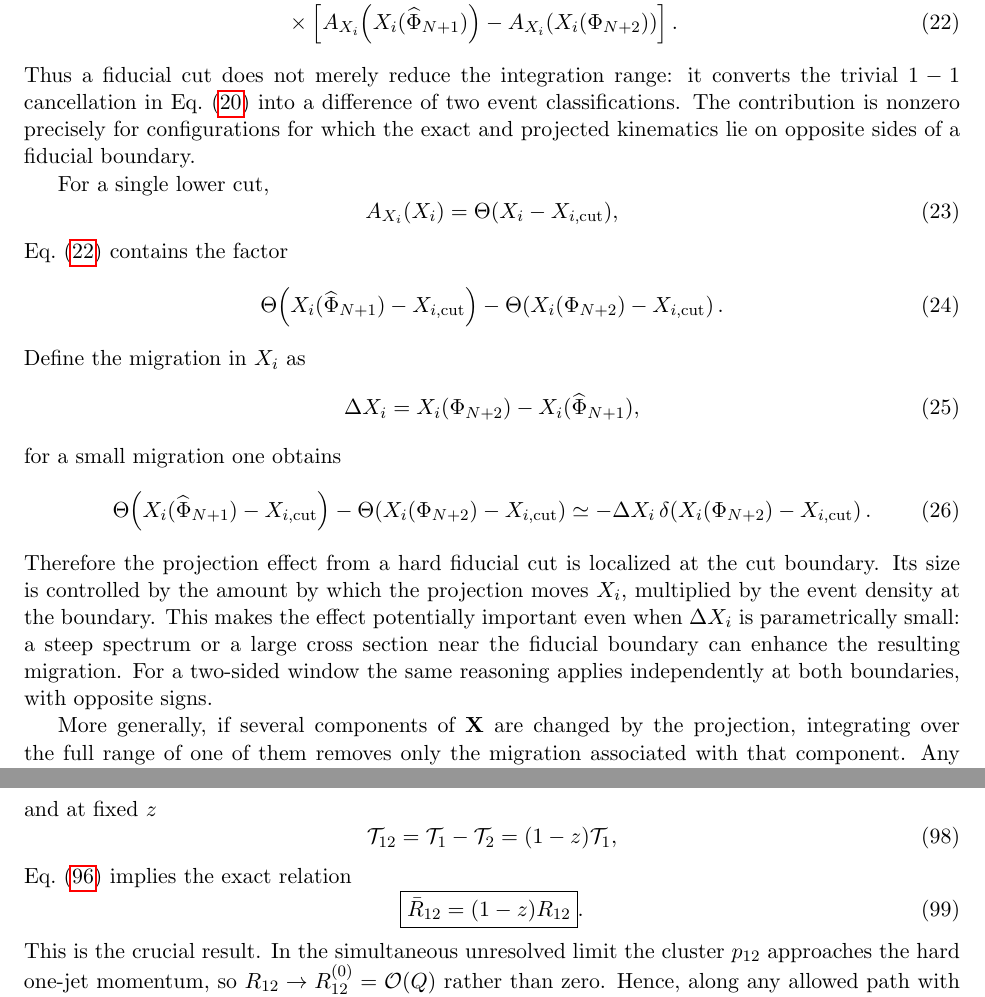
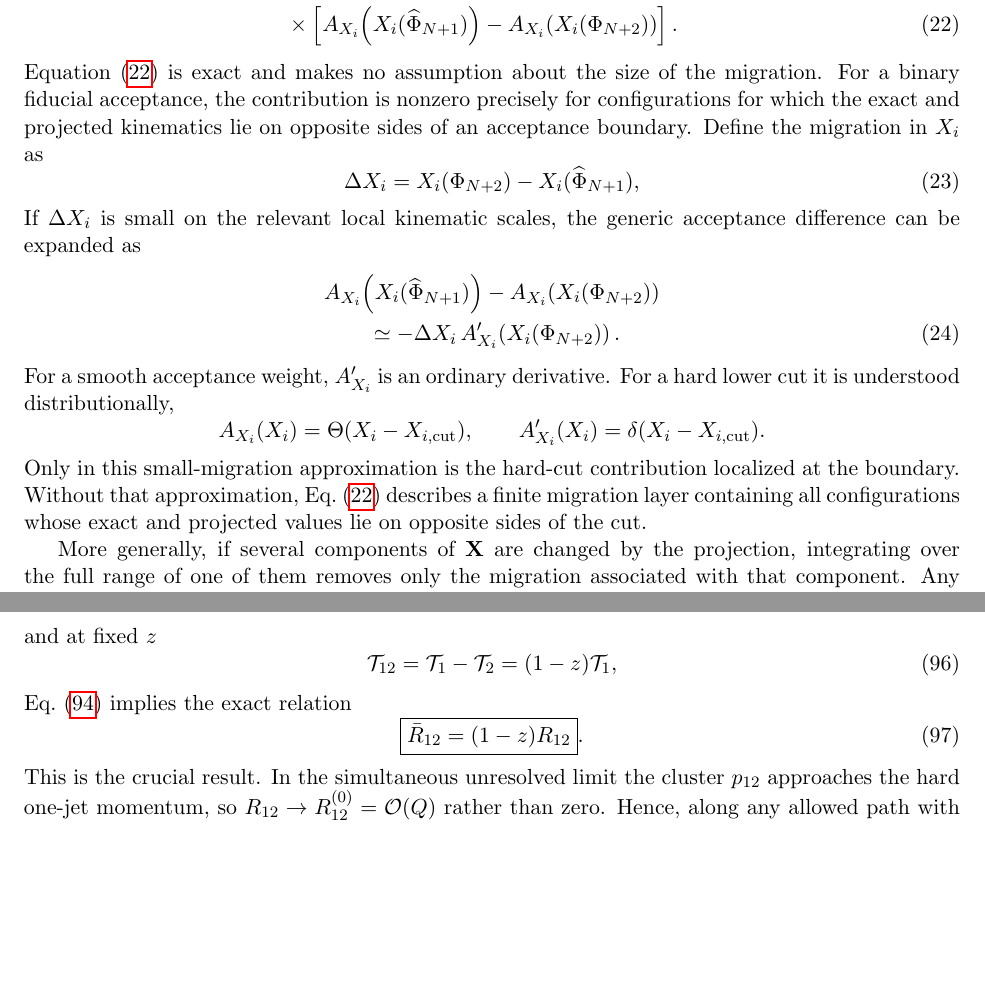
Before and after one commit to alioli/Geneva-Event-Definition, a LaTeX document (main.tex): two parts of pages 5 and 21 of 29, joined at a grey line, cut so that both start at the same text, the shorter picture padded with empty space. Compiled offline with pdfLaTeX.

Commit message:
Generalize fiducial migration expansion

```diff
--- a/main.tex
+++ b/main.tex
@@ -301,45 +301,37 @@ A_{X_i}\!\left(X_i(\Ph_{N+2})\right)
 \right].
 \label{eq:x-fiducial-migration}
 \end{align}
-Thus a fiducial cut does not merely reduce the integration range: it converts the trivial \(1-1\)
-cancellation in Eq.~\eqref{eq:x-full-range-cancellation} into a difference of two event classifications.
-The contribution is nonzero precisely for configurations for which the exact and projected kinematics
-lie on opposite sides of a fiducial boundary.
-
-For a single lower cut,
-\begin{equation}
-A_{X_i}(X_i)=\Theta(X_i-X_{i,\rm cut}),
-\label{eq:x-lower-acceptance}
-\end{equation}
-Eq.~\eqref{eq:x-fiducial-migration} contains the factor
-\begin{equation}
-\Theta\!\left(X_i(\widehat\Ph_{N+1})-X_{i,\rm cut}\right)
--
-\Theta\!\left(X_i(\Ph_{N+2})-X_{i,\rm cut}\right).
-\label{eq:x-cut-classification-difference}
-\end{equation}
-Define the migration in \(X_i\) as
+Equation~\eqref{eq:x-fiducial-migration} is exact and makes no assumption about the size of the migration.
+For a binary fiducial acceptance, the contribution is nonzero precisely for configurations for which the
+exact and projected kinematics lie on opposite sides of an acceptance boundary. Define the migration in
+\(X_i\) as
 \begin{equation}
 \Delta X_i
 =
 X_i(\Ph_{N+2})-X_i(\widehat\Ph_{N+1}),
 \label{eq:delta-x-fiducial}
 \end{equation}
-for a small migration one obtains
-\begin{equation}
-\Theta\!\left(X_i(\widehat\Ph_{N+1})-X_{i,\rm cut}\right)
--
-\Theta\!\left(X_i(\Ph_{N+2})-X_{i,\rm cut}\right)
-\simeq
+If \(\Delta X_i\) is small on the relevant local kinematic scales, the generic acceptance difference can be
+expanded as
+\begin{align}
+&A_{X_i}\!\left(X_i(\widehat\Ph_{N+1})\right)
+-A_{X_i}\!\left(X_i(\Ph_{N+2})\right)
+\nonumber\\
+&\qquad\simeq
 -\Delta X_i\,
-\delta\!\left(X_i(\Ph_{N+2})-X_{i,\rm cut}\right).
-\label{eq:x-boundary-localization}
-\end{equation}
-Therefore the projection effect from a hard fiducial cut is localized at the cut boundary. Its size is
-controlled by the amount by which the projection moves \(X_i\), multiplied by the event density at the
-boundary. This makes the effect potentially important even when \(\Delta X_i\) is parametrically small:
-a steep spectrum or a large cross section near the fiducial boundary can enhance the resulting migration.
-For a two-sided window the same reasoning applies independently at both boundaries, with opposite signs.
+A_{X_i}'\!\left(X_i(\Ph_{N+2})\right).
+\label{eq:x-acceptance-linearization}
+\end{align}
+For a smooth acceptance weight, \(A_{X_i}'\) is an ordinary derivative. For a hard lower cut it is understood
+distributionally,
+\[
+A_{X_i}(X_i)=\Theta(X_i-X_{i,\rm cut}),
+\qquad
+A_{X_i}'(X_i)=\delta(X_i-X_{i,\rm cut}).
+\]
+Only in this small-migration approximation is the hard-cut contribution localized at the boundary. Without
+that approximation, Eq.~\eqref{eq:x-fiducial-migration} describes a finite migration layer containing all
+configurations whose exact and projected values lie on opposite sides of the cut.
 
 More generally, if several components of \(\mathbf X\) are changed by the projection, integrating over the
 full range of one of them removes only the migration associated with that component. Any remaining differential
```
